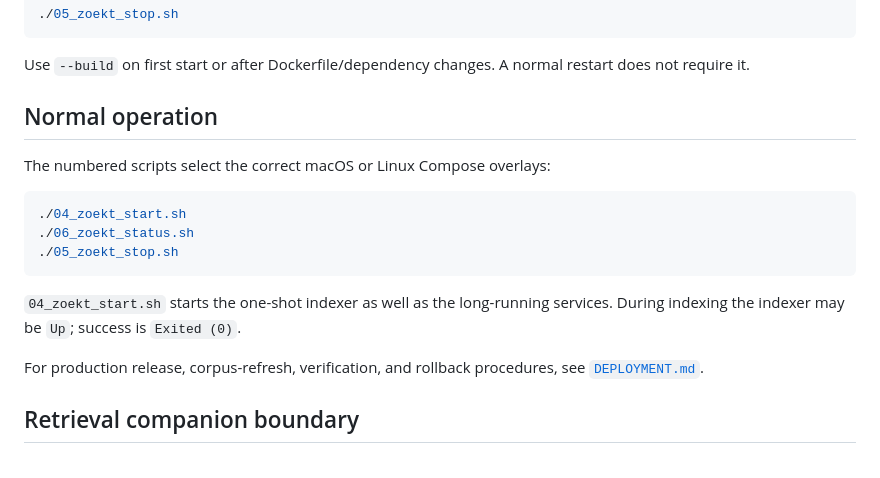
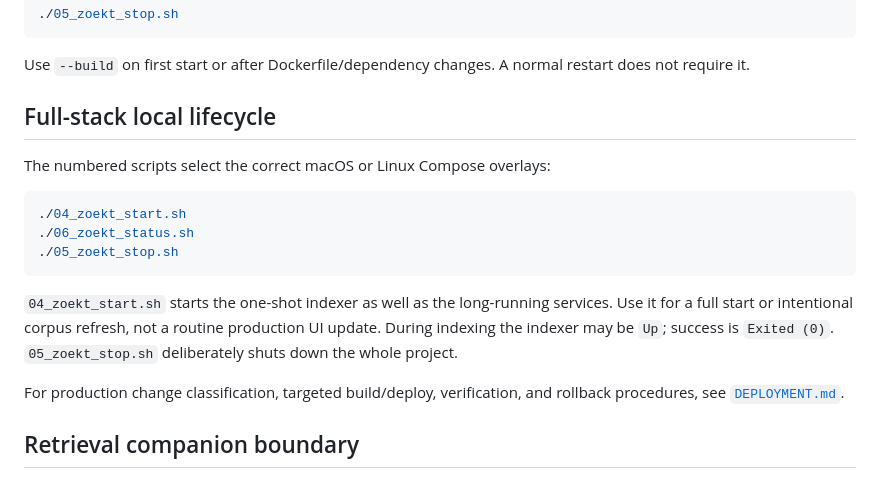
Before and after one commit to suchakr/sanchaya-zoekt, a Markdown page: README.md, the part around the change. Rendered like a GitHub page.

Commit message:
docs(deploy): target Zoekt updates safely

````diff
--- a/README.md
+++ b/README.md
@@ -56,7 +56,7 @@ Open `http://localhost:6070`. Stop the project intentionally with:
 Use `--build` on first start or after Dockerfile/dependency changes. A normal
 restart does not require it.
 
-## Normal operation
+## Full-stack local lifecycle
 
 The numbered scripts select the correct macOS or Linux Compose overlays:
 
@@ -67,10 +67,12 @@ The numbered scripts select the correct macOS or Linux Compose overlays:
 ```
 
 `04_zoekt_start.sh` starts the one-shot indexer as well as the long-running
-services. During indexing the indexer may be `Up`; success is `Exited (0)`.
+services. Use it for a full start or intentional corpus refresh, not a routine
+production UI update. During indexing the indexer may be `Up`; success is
+`Exited (0)`. `05_zoekt_stop.sh` deliberately shuts down the whole project.
 
-For production release, corpus-refresh, verification, and rollback procedures,
-see [`DEPLOYMENT.md`](DEPLOYMENT.md).
+For production change classification, targeted build/deploy, verification, and
+rollback procedures, see [`DEPLOYMENT.md`](DEPLOYMENT.md).
 
 ## Retrieval companion boundary
 
````
Also changed, not shown: DEPLOYMENT.md (+38 -10 lines).
